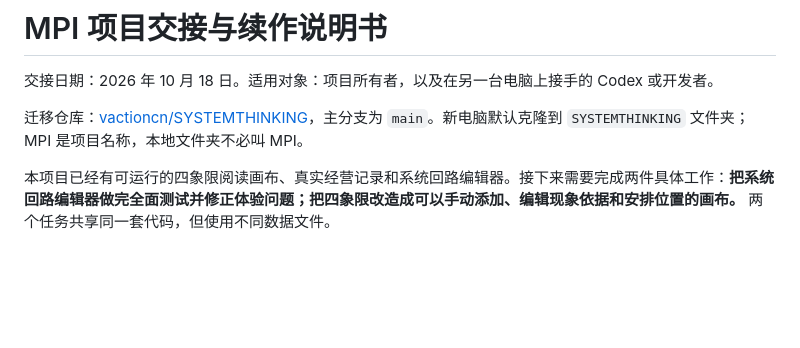
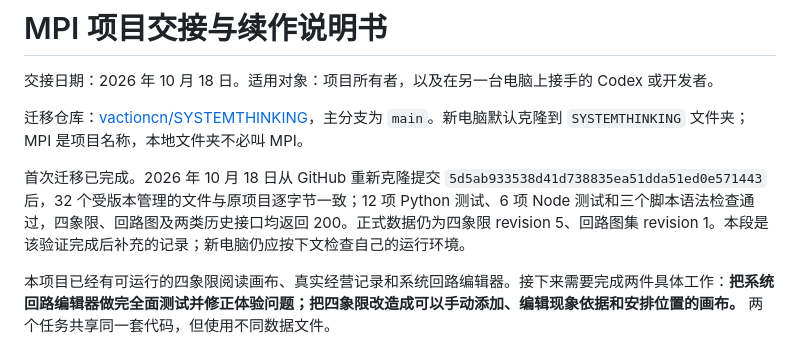
Before and after one commit to vactioncn/SYSTEMTHINKING, a Markdown page: HANDOFF.md, the part around the change. Rendered like a GitHub page; blank space fills up the shorter version.

Commit message:
Record successful GitHub restore verification

```diff
--- a/HANDOFF.md
+++ b/HANDOFF.md
@@ -3,6 +3,8 @@
 交接日期：2026 年 10 月 18 日。适用对象：项目所有者，以及在另一台电脑上接手的 Codex 或开发者。
 
 迁移仓库：[vactioncn/SYSTEMTHINKING](https://github.com/vactioncn/SYSTEMTHINKING)，主分支为 `main`。新电脑默认克隆到 `SYSTEMTHINKING` 文件夹；MPI 是项目名称，本地文件夹不必叫 MPI。
+
+首次迁移已完成。2026 年 10 月 18 日从 GitHub 重新克隆提交 `5d5ab933538d41d738835ea51dda51ed0e571443` 后，32 个受版本管理的文件与原项目逐字节一致；12 项 Python 测试、6 项 Node 测试和三个脚本语法检查通过，四象限、回路图及两类历史接口均返回 200。正式数据仍为四象限 revision 5、回路图集 revision 1。本段是该验证完成后补充的记录；新电脑仍应按下文检查自己的运行环境。
 
 本项目已经有可运行的四象限阅读画布、真实经营记录和系统回路编辑器。接下来需要完成两件具体工作：**把系统回路编辑器做完全面测试并修正体验问题；把四象限改造成可以手动添加、编辑现象依据和安排位置的画布。** 两个任务共享同一套代码，但使用不同数据文件。
 
```
